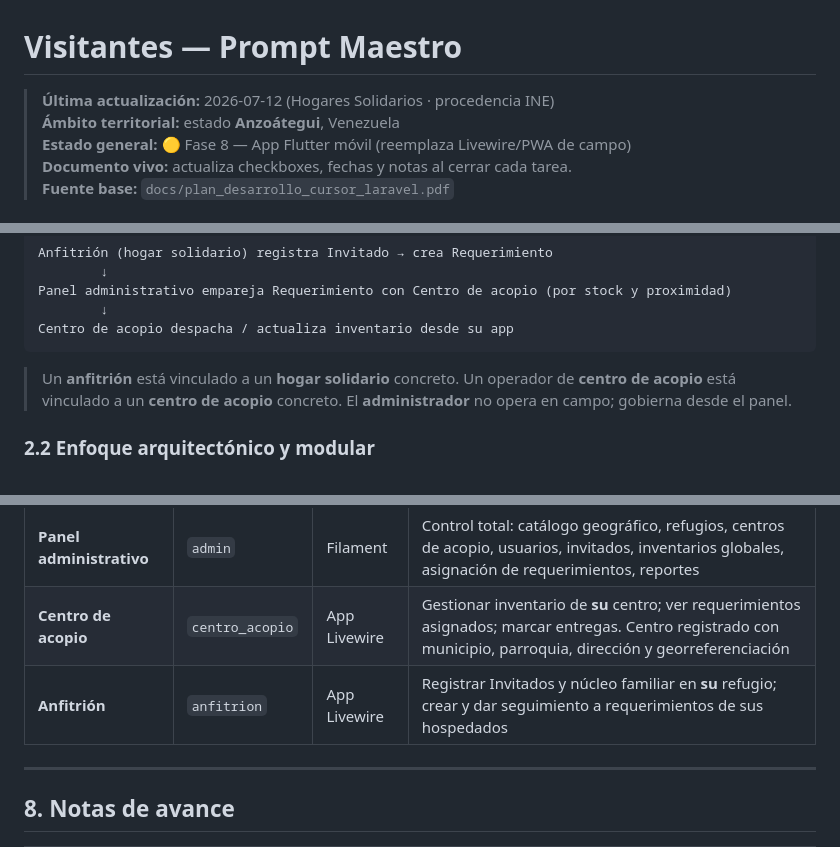
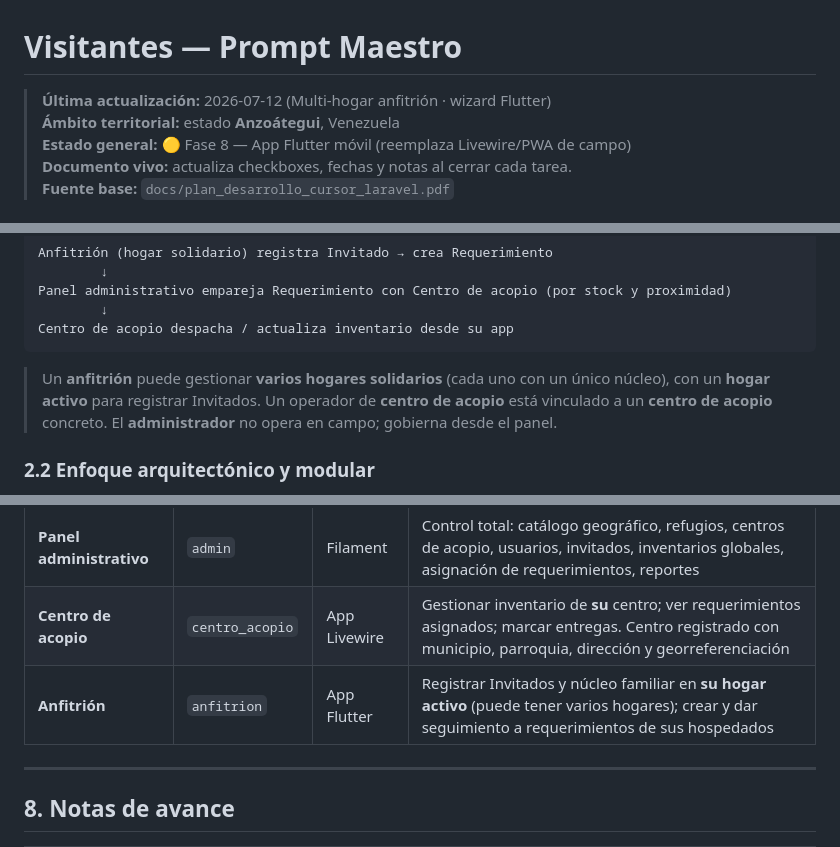
Before and after one commit to wmmartinezve/visitantes, a Markdown page: docs/PROMPT-MAESTRO.md, 3 parts joined by grey strips. GitHub-like rendering.

````diff
--- a/docs/PROMPT-MAESTRO.md
+++ b/docs/PROMPT-MAESTRO.md
@@ -1,6 +1,6 @@
 # Visitantes — Prompt Maestro
 
-> **Última actualización:** 2026-07-12 (Hogares Solidarios · procedencia INE)
+> **Última actualización:** 2026-07-12 (Multi-hogar anfitrión · wizard Flutter)
 > **Ámbito territorial:** estado **Anzoátegui**, Venezuela
 > **Estado general:** 🟡 Fase 8 — App Flutter móvil (reemplaza Livewire/PWA de campo)
 > **Documento vivo:** actualiza checkboxes, fechas y notas al cerrar cada tarea.
@@ -63,7 +63,7 @@ Panel administrativo empareja Requerimiento con Centro de acopio (por stock y pr
 Centro de acopio despacha / actualiza inventario desde su app
 ```
 
-> Un **anfitrión** está vinculado a un **hogar solidario** concreto. Un operador de **centro de acopio** está vinculado a un **centro de acopio** concreto. El **administrador** no opera en campo; gobierna desde el panel.
+> Un **anfitrión** puede gestionar **varios hogares solidarios** (cada uno con un único núcleo), con un **hogar activo** para registrar Invitados. Un operador de **centro de acopio** está vinculado a un **centro de acopio** concreto. El **administrador** no opera en campo; gobierna desde el panel.
 
 ### 2.2 Enfoque arquitectónico y modular
 
@@ -478,7 +488,7 @@ En Filament, usar `getGloballySearchableAttributes()` en `InvitadoResource` inde
 |---------|-------------------|----------|----------|
 | **Panel administrativo** | `admin` | Filament | Control total: catálogo geográfico, refugios, centros de acopio, usuarios, invitados, inventarios globales, asignación de requerimientos, reportes |
 | **Centro de acopio** | `centro_acopio` | App Livewire | Gestionar inventario de **su** centro; ver requerimientos asignados; marcar entregas. Centro registrado con municipio, parroquia, dirección y georreferenciación |
-| **Anfitrión** | `anfitrion` | App Livewire | Registrar Invitados y núcleo familiar en **su** refugio; crear y dar seguimiento a requerimientos de sus hospedados |
+| **Anfitrión** | `anfitrion` | App Flutter | Registrar Invitados y núcleo familiar en **su hogar activo** (puede tener varios hogares); crear y dar seguimiento a requerimientos de sus hospedados |
 
 ---
 
````
Also changed, not shown: other parts of docs/PROMPT-MAESTRO.md (+14 -1 lines), docs/RAILWAY.md (+1 -0 lines).
